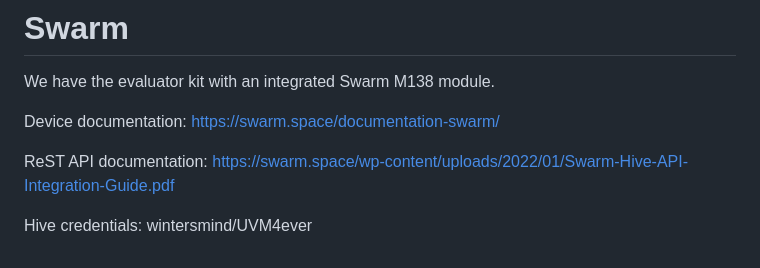
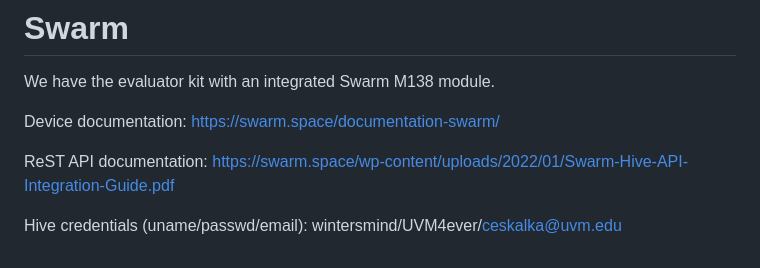
Before and after one commit to uvm-plaid/CIROH-NextGen-SMS-UVM, a Markdown page: UVM-NRT-RoS/references.md, the part around the change. Rendered like a GitHub page.

```diff
--- a/UVM-NRT-RoS/references.md
+++ b/UVM-NRT-RoS/references.md
@@ -76,4 +76,4 @@ Device documentation: https://swarm.space/documentation-swarm/
 
 ReST API documentation: https://swarm.space/wp-content/uploads/2022/01/Swarm-Hive-API-Integration-Guide.pdf
 
-Hive credentials: wintersmind/UVM4ever
+Hive credentials (uname/passwd/email): wintersmind/UVM4ever/ceskalka@uvm.edu
```
